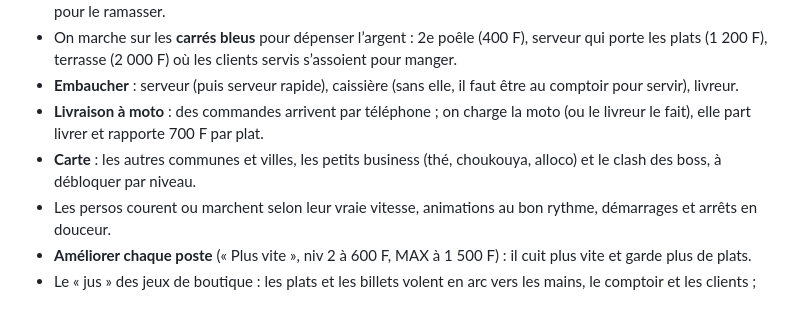
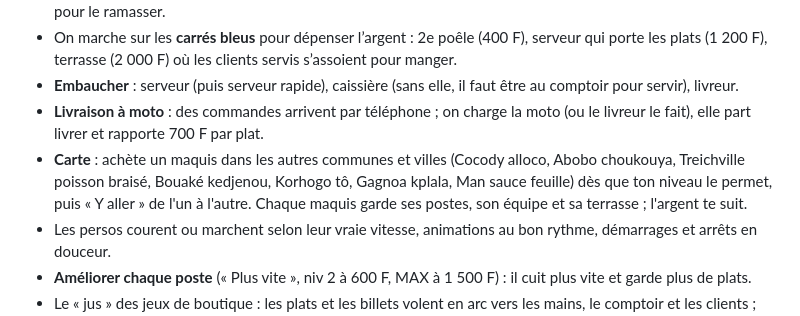
Before and after one commit to Myahse/babiland-boss, a Markdown page: README.md, the part around the change. GitHub-like rendering.

```diff
--- a/README.md
+++ b/README.md
@@ -34,7 +34,7 @@ cd web && npm install && npm run dev
 - On marche sur les **carrés bleus** pour dépenser l’argent : 2e poêle (400 F), serveur qui porte les plats (1 200 F), terrasse (2 000 F) où les clients servis s’assoient pour manger.
 - **Embaucher** : serveur (puis serveur rapide), caissière (sans elle, il faut être au comptoir pour servir), livreur.
 - **Livraison à moto** : des commandes arrivent par téléphone ; on charge la moto (ou le livreur le fait), elle part livrer et rapporte 700 F par plat.
-- **Carte** : les autres communes et villes, les petits business (thé, choukouya, alloco) et le clash des boss, à débloquer par niveau.
+- **Carte** : achète un maquis dans les autres communes et villes (Cocody alloco, Abobo choukouya, Treichville poisson braisé, Bouaké kedjenou, Korhogo tô, Gagnoa kplala, Man sauce feuille) dès que ton niveau le permet, puis « Y aller » de l'un à l'autre. Chaque maquis garde ses postes, son équipe et sa terrasse ; l'argent te suit.
 - Les persos courent ou marchent selon leur vraie vitesse, animations au bon rythme, démarrages et arrêts en douceur.
 - **Améliorer chaque poste** (« Plus vite », niv 2 à 600 F, MAX à 1 500 F) : il cuit plus vite et garde plus de plats.
 - Le « jus » des jeux de boutique : les plats et les billets volent en arc vers les mains, le comptoir et les clients ; les piles rebondissent ; confettis et fanfare quand on débloque ; petits sons (faits en code, rien à télécharger) et vibration sur téléphone ; bouton 🔊 pour couper le son.
```
Also changed, not shown: docs/VISION.md (+4 -3 lines), docs/screens/arcade-carte.png, docs/screens/arcade-cocody.png (added), 7 other files.
